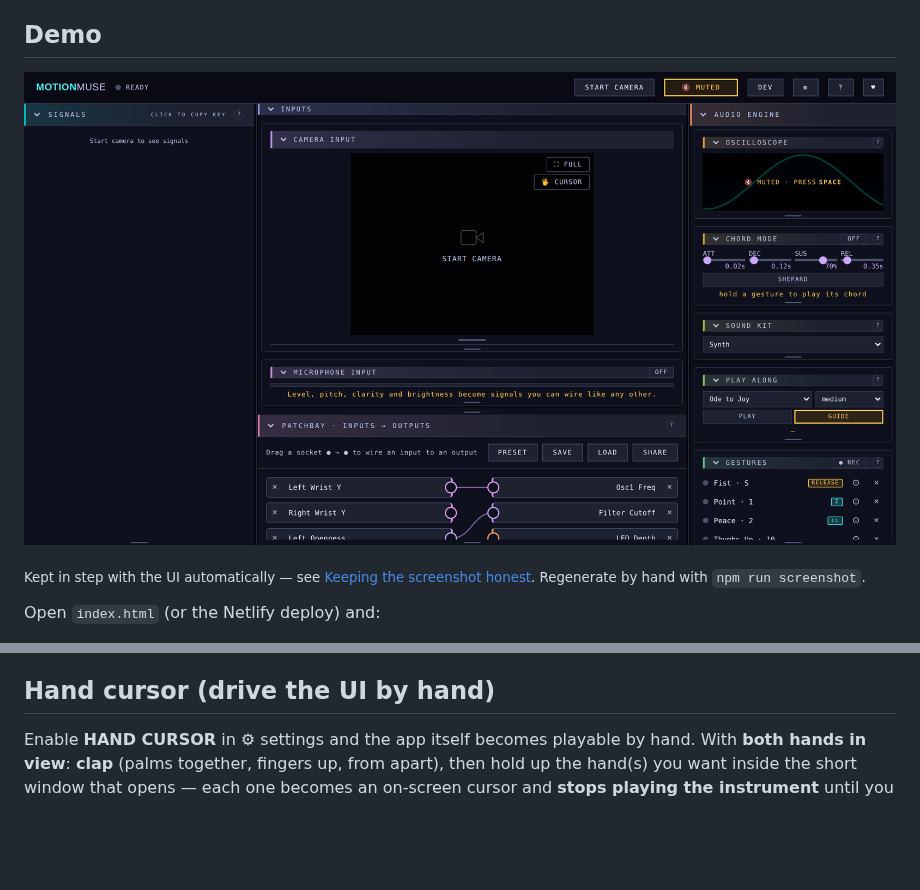
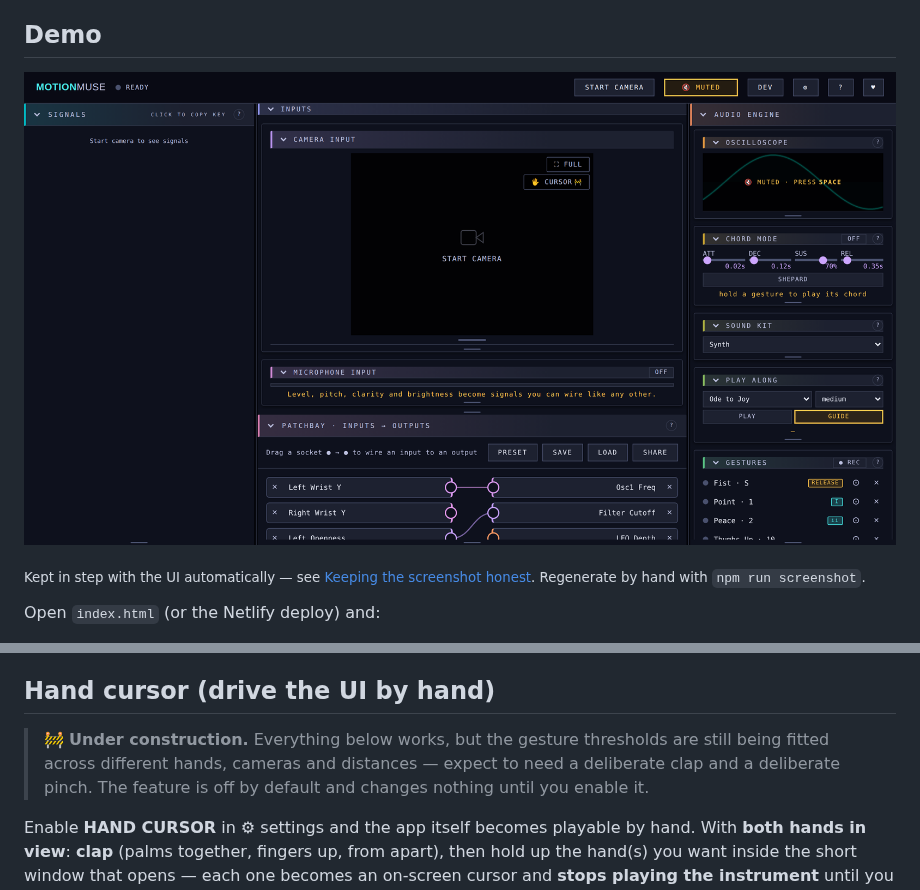
Before and after one commit to Dentarthurdent42/ByteBard, a Markdown page: README.md, 2 parts joined by grey strips. Rendered like a GitHub page; pictures changed too: docs/screenshot.png; blank space fills up the shorter version.

```diff
--- a/README.md
+++ b/README.md
@@ -793,6 +793,11 @@ their alignment at any screen shape.
 
 ## Hand cursor (drive the UI by hand)
 
+> 🚧 **Under construction.** Everything below works, but the gesture thresholds
+> are still being fitted across different hands, cameras and distances — expect
+> to need a deliberate clap and a deliberate pinch. The feature is off by
+> default and changes nothing until you enable it.
+
 Enable **HAND CURSOR** in ⚙ settings and the app itself becomes playable by
 hand. With **both hands in view**: **clap** (palms together, fingers up, from
 apart), then hold up the hand(s) you want inside the short window that opens — each one becomes an
```
Also changed, not shown: 4 other files.
